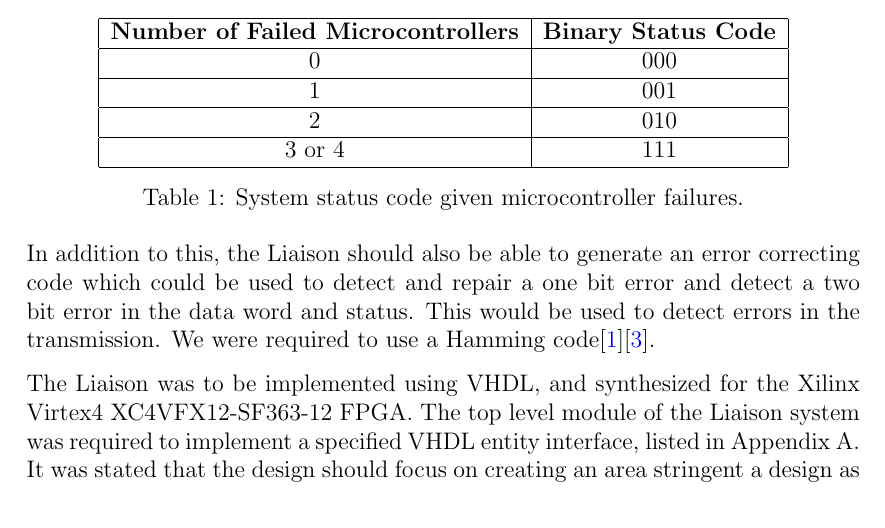
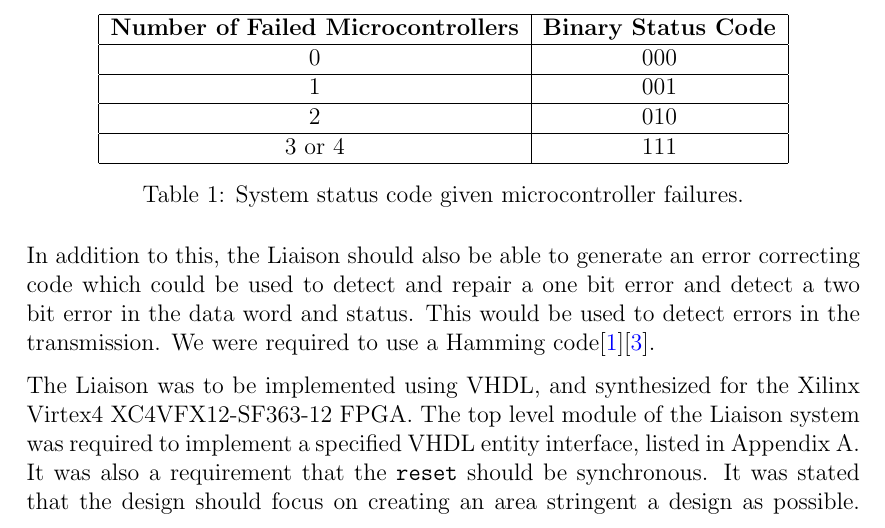
Before and after one commit to benjambj/TFE4140, a LaTeX document (report/main.tex, which reads report/introduction.tex): part of page 6 of 24, cut so that both start at the same text. Compiled offline with pdfLaTeX.

Commit message:
Added info on reset

```diff
--- a/report/introduction.tex
+++ b/report/introduction.tex
@@ -74,7 +74,8 @@ to use a Hamming code\cite{task}\cite{ecc}.
 The Liaison was to be implemented using VHDL, and synthesized for the
 Xilinx Virtex4 XC4VFX12-SF363-12 FPGA. The top level module of the
 Liaison system was required to implement a specified VHDL entity
-interface, listed in \autoref{apx:liaison}. It was stated that the
+interface, listed in \autoref{apx:liaison}. It was also a requirement
+that the {\ttfamily reset} should be synchronous. It was stated that the
 design should focus on creating an area stringent a design as
 possible. Specifically, the number of LUTs required on the FPGA after
 synthesis should be minimized.
```
